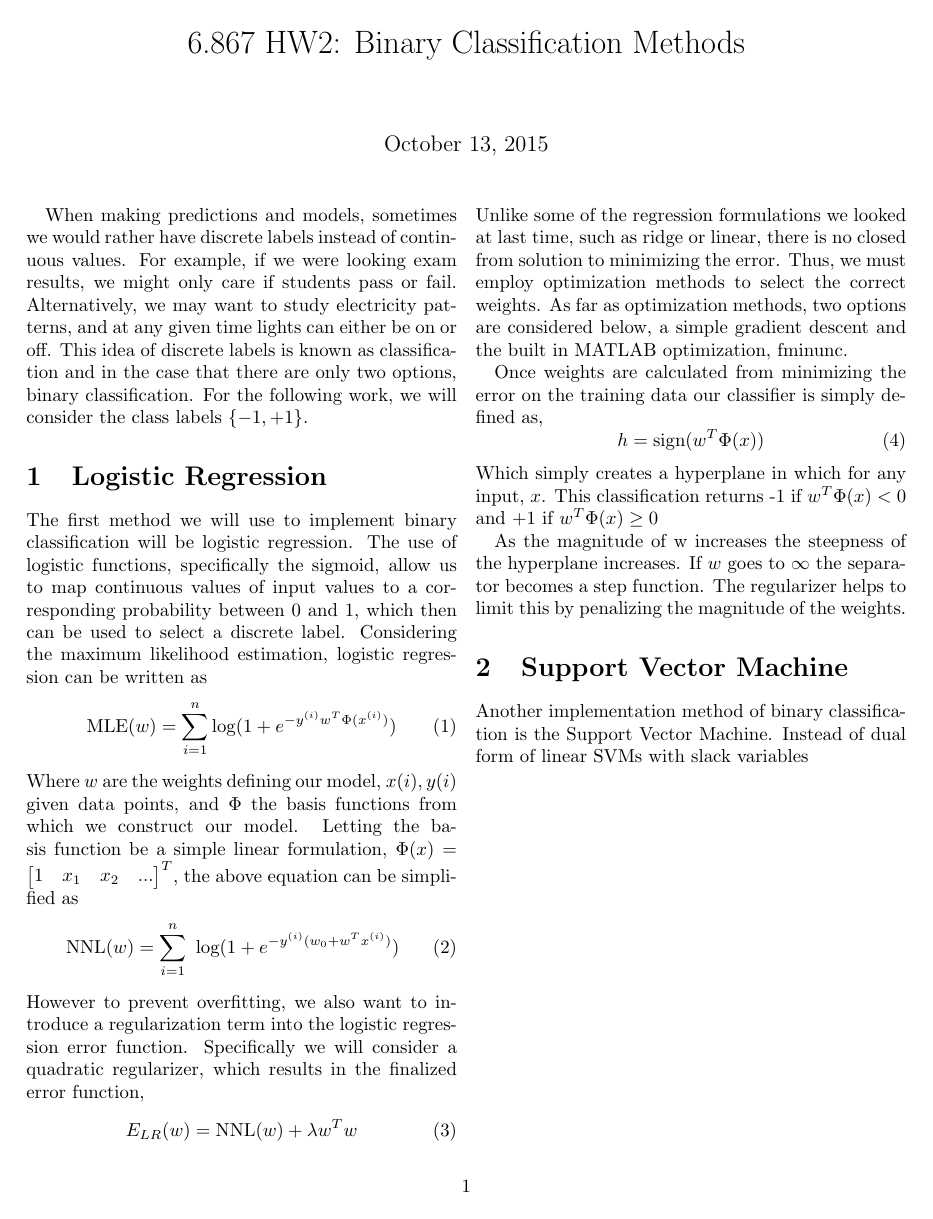
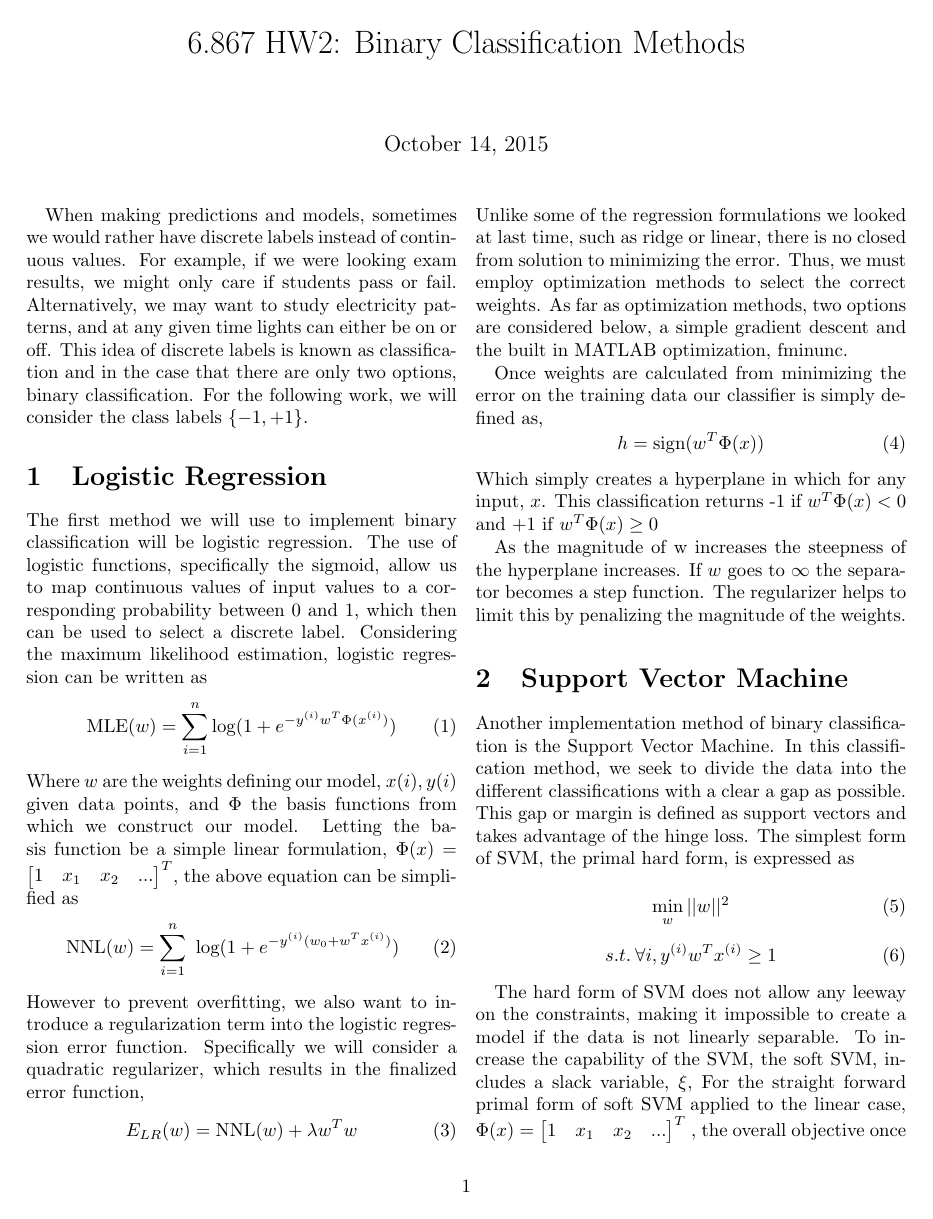
Before and after one commit to ahasfura/machine_learning, a LaTeX problem sheet (hw2/tex/pset2.tex): the whole page before the commit and page 1 of 2 after it. The pictures show the PDF file hw2/tex/pset2.pdf that the author committed with the source.

Commit message:
writeup through p2

```diff
--- a/hw2/tex/pset2.tex
+++ b/hw2/tex/pset2.tex
@@ -38,5 +39,17 @@ As the magnitude of w increases the steepness of the hyperplane increases.  If $
 
  \section{Support Vector Machine}
 
- Another implementation method of binary classification is the Support Vector Machine. Instead of
- dual form of linear SVMs with slack variables
+ Another implementation method of binary classification is the Support Vector Machine. In this classification method, we seek to divide the data into the different classifications with a clear a gap as possible. This gap or margin is defined as support vectors and takes advantage of the hinge loss.  The simplest form of SVM, the primal hard form, is expressed as
+
+ \begin{equation}
+\min_w ||w||^2
+\end{equation}
+\begin{equation}
+s.t. \: \forall i, y^{(i)}w^T x^{(i)} \geq 1
+ \end{equation}
+
+ The hard form of SVM does not allow any leeway on the constraints, making it impossible to create a model if the data is not linearly separable. To increase the capability of the SVM, the soft SVM, includes a slack variable, $\xi$, For the straight forward primal form of soft SVM applied to the linear case,  $\Phi(x)= \begin{bmatrix} 1 & x _1 & x_2 & ... \end{bmatrix}^T$ , the overall objective once combined with corresponding constraint is thus
+ \begin{equation}
+ \min_{w, w_0} (\frac{1}{2} ||w||^2 + C \sum_{i=1}^n \xi_i)
+ \end{equation}
+ \begin{equation}
```
Also changed, not shown: hw2/tex/pset2.pdf, hw2/tex/pset2.tex (31 more changed lines).
